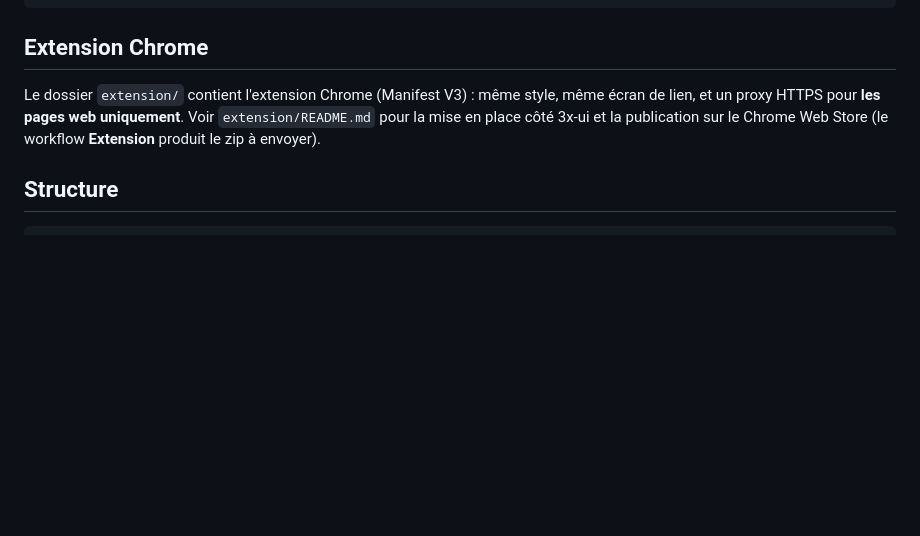
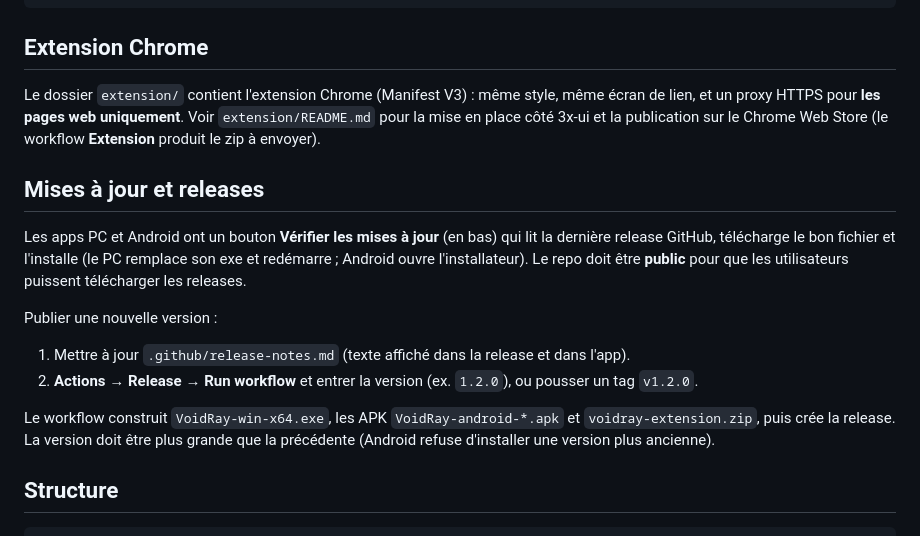
Before and after one commit to EnderMythex/VOID-RAY, a Markdown page: README.md, the part around the change. Drawn GitHub-style; blank space fills up the shorter version.

Commit message:
Document updates and releases
Co-Authored-By: Claude Opus 5.5 <noreply@anthropic.com>
Claude-Session: https://claude.ai/code/session_01HHT8y4tcPVWcSqBpHwMNGf

````diff
--- a/README.md
+++ b/README.md
@@ -113,6 +113,22 @@ Le dossier `extension/` contient l'extension Chrome (Manifest V3) : même style,
 `extension/README.md` pour la mise en place côté 3x-ui et la publication sur le
 Chrome Web Store (le workflow **Extension** produit le zip à envoyer).
 
+## Mises à jour et releases
+
+Les apps PC et Android ont un bouton **Vérifier les mises à jour** (en bas) qui lit la
+dernière release GitHub, télécharge le bon fichier et l'installe (le PC remplace son exe
+et redémarre ; Android ouvre l'installateur). Le repo doit être **public** pour que les
+utilisateurs puissent télécharger les releases.
+
+Publier une nouvelle version :
+1. Mettre à jour `.github/release-notes.md` (texte affiché dans la release et dans l'app).
+2. **Actions → Release → Run workflow** et entrer la version (ex. `1.2.0`),
+   ou pousser un tag `v1.2.0`.
+
+Le workflow construit `VoidRay-win-x64.exe`, les APK `VoidRay-android-*.apk` et
+`voidray-extension.zip`, puis crée la release. La version doit être plus grande que la
+précédente (Android refuse d'installer une version plus ancienne).
+
 ## Structure
 
 ```
````
